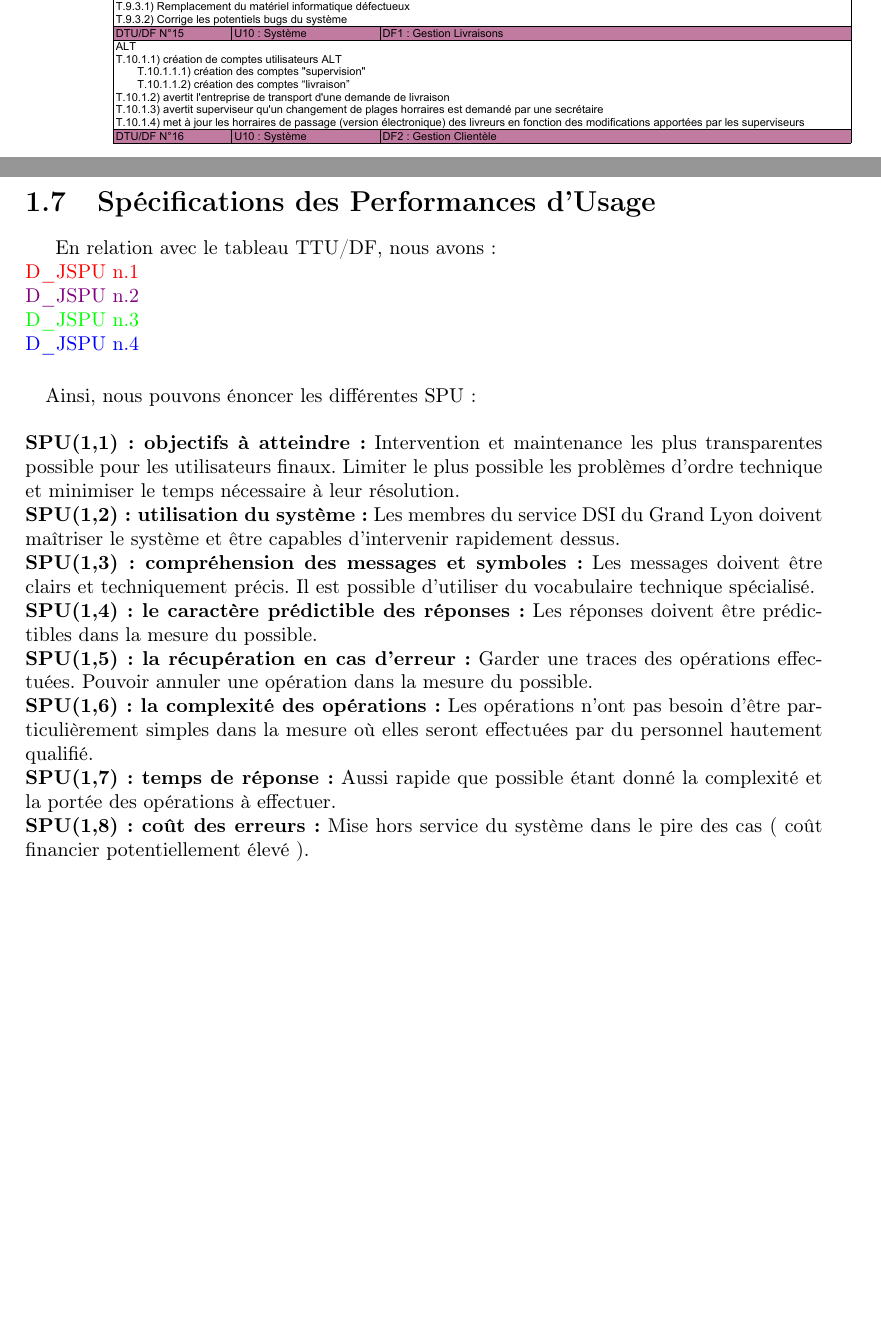
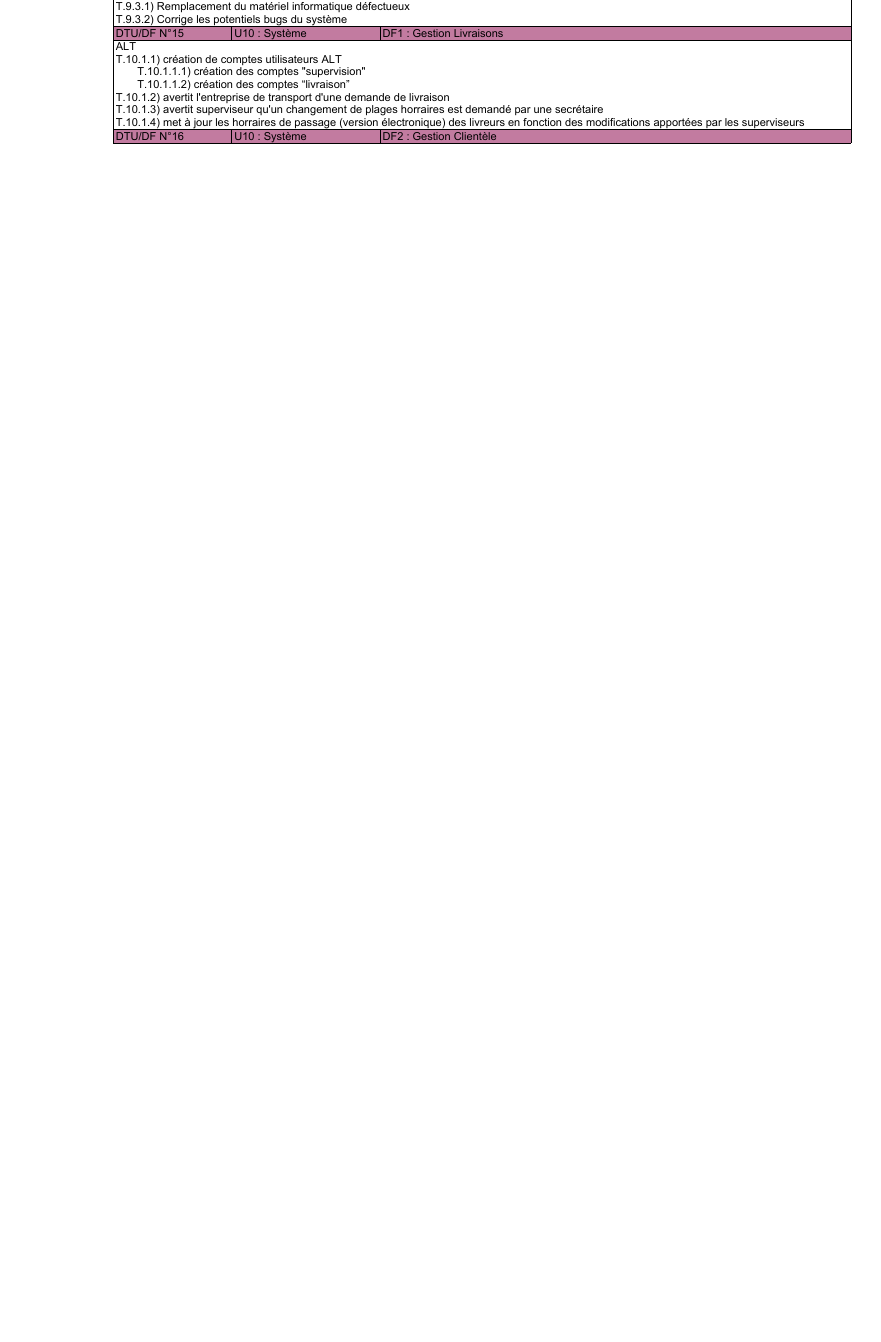
Before and after one commit to dragibus-4if/dragibus-ihm, a LaTeX document (IHM_LaTeX.tex): two parts of pages 9 and 10 of 22 before the commit and part of page 9 of 21 after it, the two joined at a grey line, cut so that both start at the same text, the shorter picture padded with empty space. Compiled offline with pdfLaTeX.

Commit message:
Partie SPU viré

```diff
--- a/IHM_LaTeX.tex
+++ b/IHM_LaTeX.tex
@@ -173,36 +173,6 @@ U9) Informaticien du Grand Lyon& \cellcolor{red}\textit{T.9.1}&\cellcolor{red}\t
 
 \includegraphics[scale = 0.8]{images/DTUDF.pdf}
 
-\section{Spécifications des Performances d'Usage}
-
-En relation avec le tableau TTU/DF, nous avons : \\
-\textcolor{red}{D$\_$JSPU n.1}\\
-\textcolor{violet}{D$\_$JSPU n.2}\\
-\textcolor{green}{D$\_$JSPU n.3}\\
-\textcolor{blue}{D$\_$JSPU n.4}
-
-\paragraph{}
-Ainsi, nous pouvons énoncer les différentes SPU : \\
-~~\\
-\textbf{SPU(1,1) : objectifs à atteindre :}
-	Intervention et maintenance les plus transparentes possible pour les utilisateurs finaux. Limiter le plus possible les problèmes d’ordre technique et minimiser le temps nécessaire à leur résolution.\\
-\textbf{SPU(1,2) : utilisation du système :}
-	Les membres du service DSI du Grand Lyon doivent maîtriser le système et être capables d’intervenir rapidement dessus.\\
-\textbf{SPU(1,3) : compréhension des messages et symboles :}
-	Les messages doivent être clairs et techniquement précis. Il est possible d’utiliser du vocabulaire technique spécialisé.\\
-\textbf{SPU(1,4) : le caractère prédictible des réponses :}
-	Les réponses doivent être prédictibles dans la mesure du possible.\\
-\textbf{SPU(1,5) : la récupération en cas d’erreur :}
-	Garder une traces des opérations effectuées. Pouvoir annuler une opération dans la mesure du possible.\\
-\textbf{SPU(1,6) : la complexité des opérations :}
-	Les opérations n’ont pas besoin d’être particulièrement simples dans la mesure où elles seront effectuées par du personnel hautement qualifié.\\
-\textbf{SPU(1,7) : temps de réponse :}
-	Aussi rapide que possible étant donné la complexité et la portée des opérations à effectuer.\\
-\textbf{SPU(1,8) :  coût des erreurs :}
-	Mise hors service du système dans le pire des cas ( coût financier potentiellement élevé ).\\
-
-
-
 
 %------------------DC-IHM------------------------%
 
```
